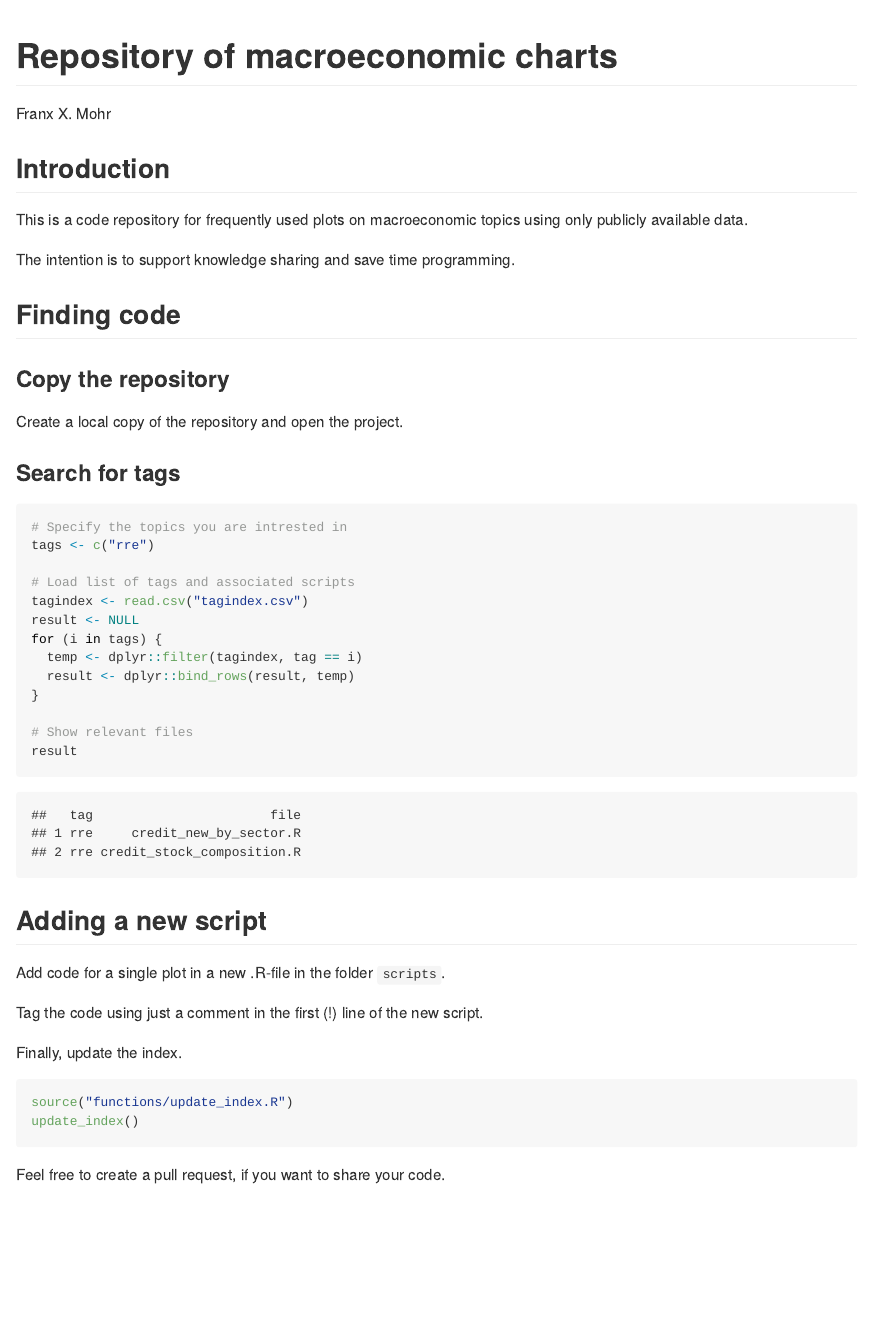
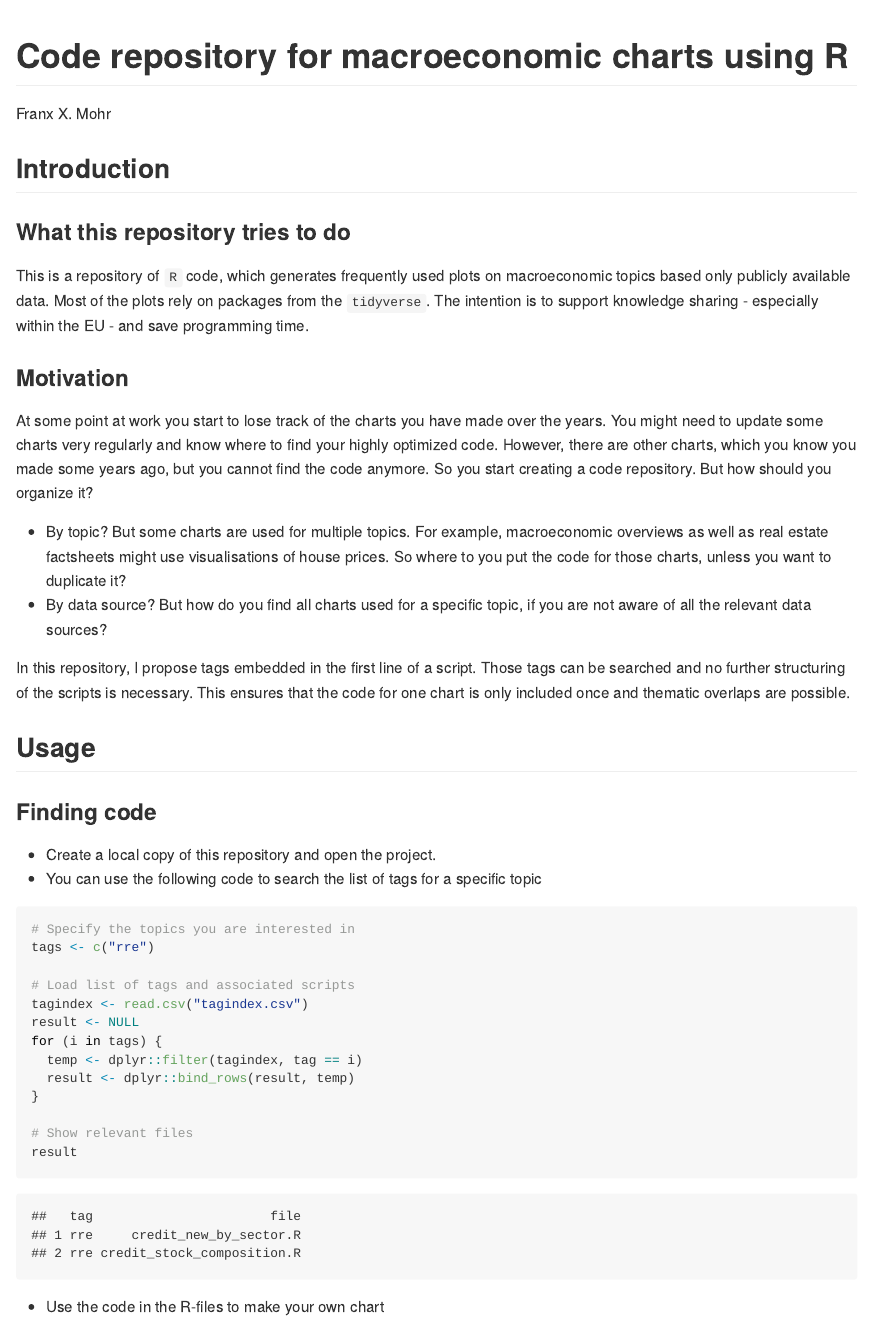
Before and after one commit to franzmohr/chartrepository, an R Markdown document (README.Rmd): the page in a window 1100 px wide, from its top. The pictures show the output file README.md that the author committed with the source, drawn offline in the style of GitHub.

Commit message:
Update README

````diff
--- a/README.Rmd
+++ b/README.Rmd
@@ -1,5 +1,5 @@
 ---
-title: "Repository of macroeconomic charts"
+title: "Code repository for macroeconomic charts using R"
 author: "Franx X. Mohr"
 output: github_document
 ---
@@ -10,21 +10,28 @@ knitr::opts_chunk$set(echo = TRUE)
 
 ## Introduction
 
-This is a code repository for frequently used plots on macroeconomic topics using only publicly available data.
+### What this repository tries to do
 
-The intention is to support knowledge sharing and save time programming.
+This is a repository of `R` code, which generates frequently used plots on macroeconomic topics based only publicly available data. Most of the plots rely on packages from the `tidyverse`. The intention is to support knowledge sharing - especially within the EU - and save programming time.
 
+### Motivation
 
-## Finding code
+At some point at work you start to lose track of the charts you have made over the years. You might need to update some charts very regularly and know where to find your highly optimized code. However, there are other charts, which you know you made some years ago, but you cannot find the code anymore. So you start creating a code repository. But how should you organize it?
 
-### Copy the repository
+* By topic? But some charts are used for multiple topics. For example, macroeconomic overviews as well as real estate factsheets might use visualisations of house prices. So where to you put the code for those charts, unless you want to duplicate it?
+* By data source? But how do you find all charts used for a specific topic, if you are not aware of all the relevant data sources?
 
-Create a local copy of the repository and open the project.
+In this repository, I propose tags embedded in the first line of a script. Those tags can be searched and no further structuring of the scripts is necessary. This ensures that the code for one chart is only included once and thematic overlaps are possible.
 
-### Search for tags
+## Usage
+
+### Finding code
+
+* Create a local copy of this repository and open the project.
+* You can use the following code to search the list of tags for a specific topic
 
 ```{r}
-# Specify the topics you are intrested in
+# Specify the topics you are interested in
 tags <- c("rre")
 
 # Load list of tags and associated scripts
@@ -39,4 +46,5 @@ for (i in tags) {
 result
 ```
 
+* Use the code in the R-files to make your own chart
 
@@ -43,8 +52 @@ result
 
-## Adding a new script
-
-Add code for a single plot in a new .R-file in the folder `scripts`.
-
-Tag the code using just a comment in the first (!) line of the new script.
-
-Finally, update the index.
@@ -54,4 +59,4 @@ source("functions/update_index.R")
 update_index()
 ```
 
-Feel free to create a pull request, if you want to share your code.
+* Feel free to create a pull request, if you want to share your code.
````
Also changed, not shown: README.md, README.Rmd (4 more changed lines).
